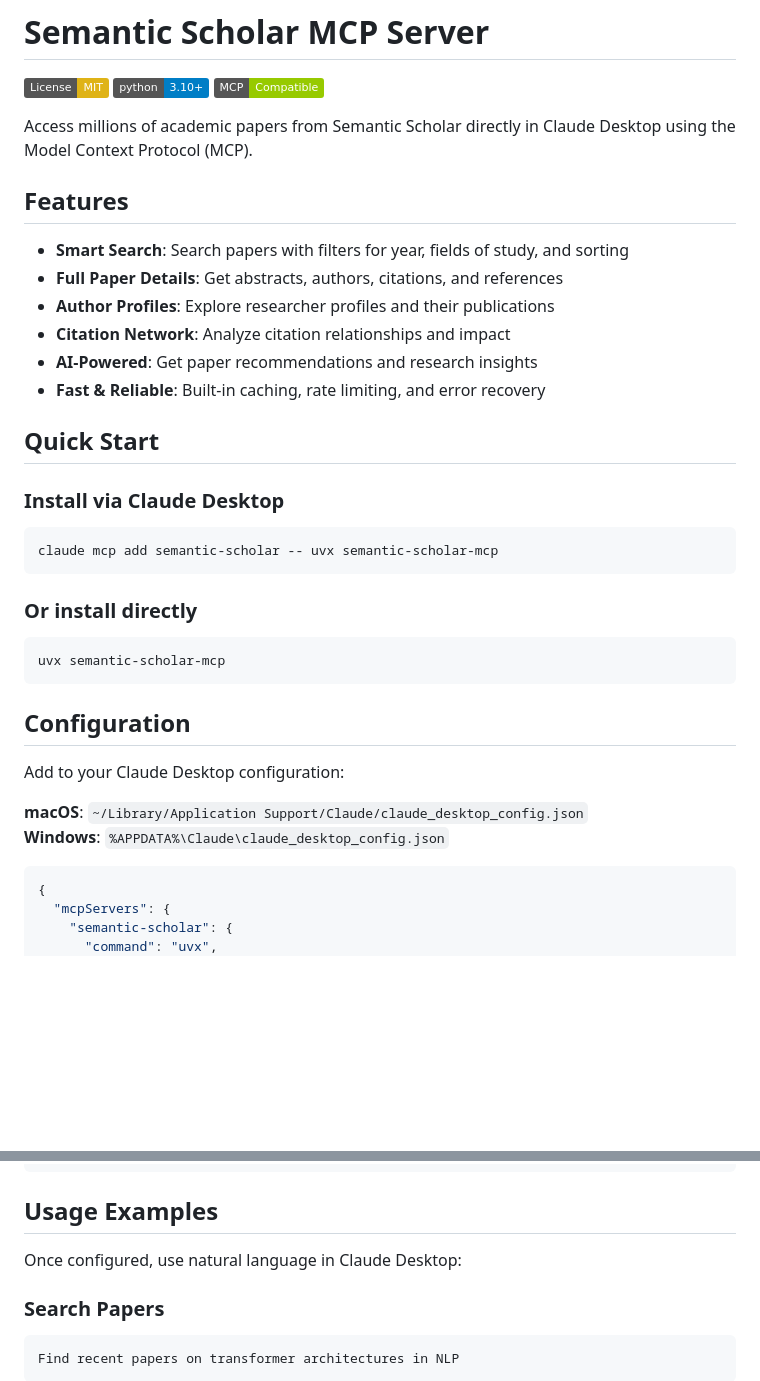
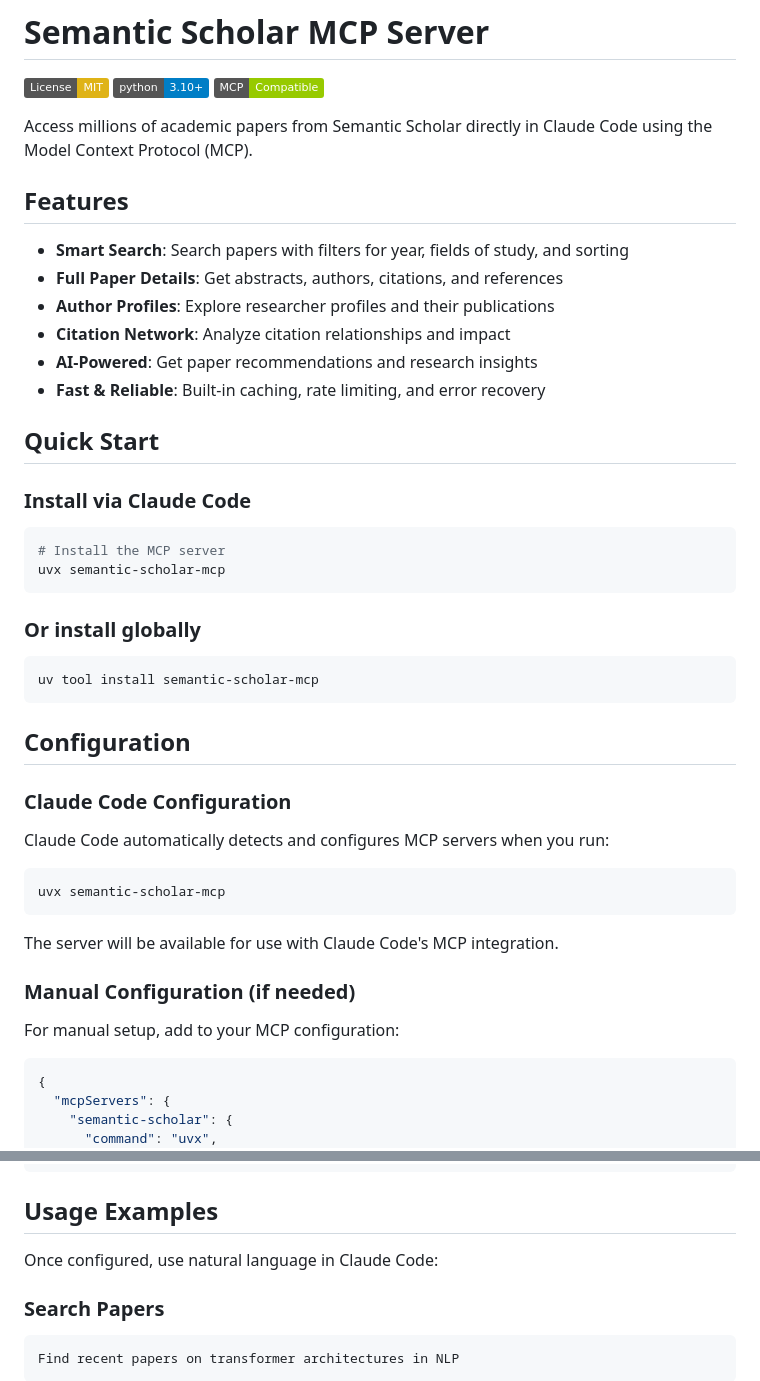
Before and after one commit to hy20191108/semantic-scholar-mcp, a Markdown page: README.md, 2 parts joined by grey strips. Drawn GitHub-style; badges without logos; blank space fills up the shorter version.

Commit message:
Update README for Claude Code compatibility
- Change references from Claude Desktop to Claude Code
- Update installation and configuration instructions
- Add automatic detection information for Claude Code

````diff
--- a/README.md
+++ b/README.md
@@ -4,7 +4,7 @@
 [![Python 3.10+](https://img.shields.io/badge/python-3.10+-blue.svg)](https://www.python.org/downloads/)
 [![MCP Compatible](https://img.shields.io/badge/MCP-Compatible-green.svg)](https://modelcontextprotocol.io/)
 
-Access millions of academic papers from Semantic Scholar directly in Claude Desktop using the Model Context Protocol (MCP).
+Access millions of academic papers from Semantic Scholar directly in Claude Code using the Model Context Protocol (MCP).
 
 ## Features
 
@@ -17,24 +17,34 @@ Access millions of academic papers from Semantic Scholar directly in Claude Desk
 
 ## Quick Start
 
-### Install via Claude Desktop
+### Install via Claude Code
 
 ```bash
-claude mcp add semantic-scholar -- uvx semantic-scholar-mcp
+# Install the MCP server
+uvx semantic-scholar-mcp
 ```
 
-### Or install directly
+### Or install globally
+
+```bash
+uv tool install semantic-scholar-mcp
+```
+
+## Configuration
+
+### Claude Code Configuration
+
+Claude Code automatically detects and configures MCP servers when you run:
 
 ```bash
 uvx semantic-scholar-mcp
 ```
 
-## Configuration
+The server will be available for use with Claude Code's MCP integration.
 
-Add to your Claude Desktop configuration:
+### Manual Configuration (if needed)
 
-**macOS**: `~/Library/Application Support/Claude/claude_desktop_config.json`
-**Windows**: `%APPDATA%\Claude\claude_desktop_config.json`
+For manual setup, add to your MCP configuration:
 
 ```json
 {
@@ -67,7 +77,7 @@ Get your free API key from [Semantic Scholar](https://www.semanticscholar.org/pr
 
 ## Usage Examples
 
-Once configured, use natural language in Claude Desktop:
+Once configured, use natural language in Claude Code:
 
 ### Search Papers
 ```
````
